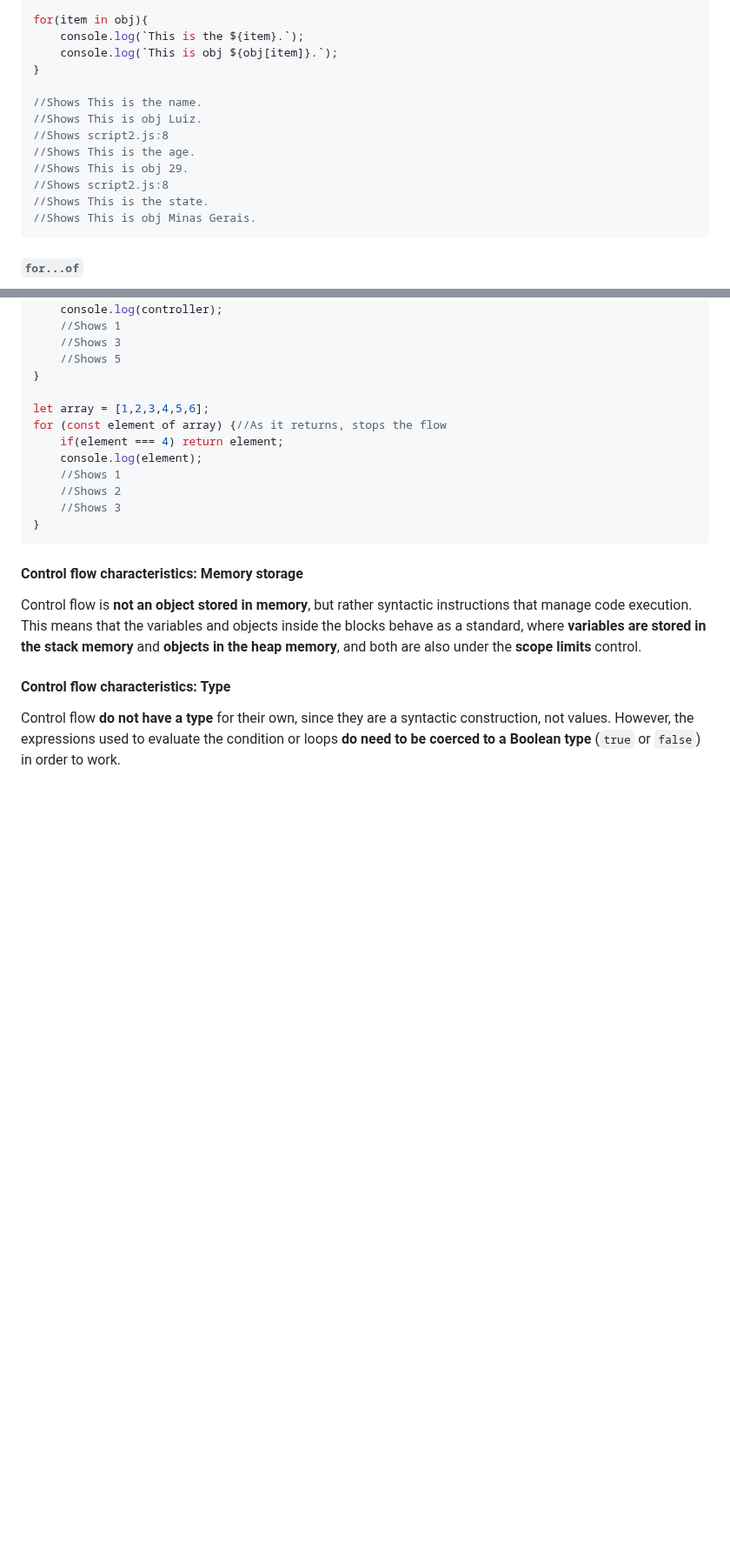
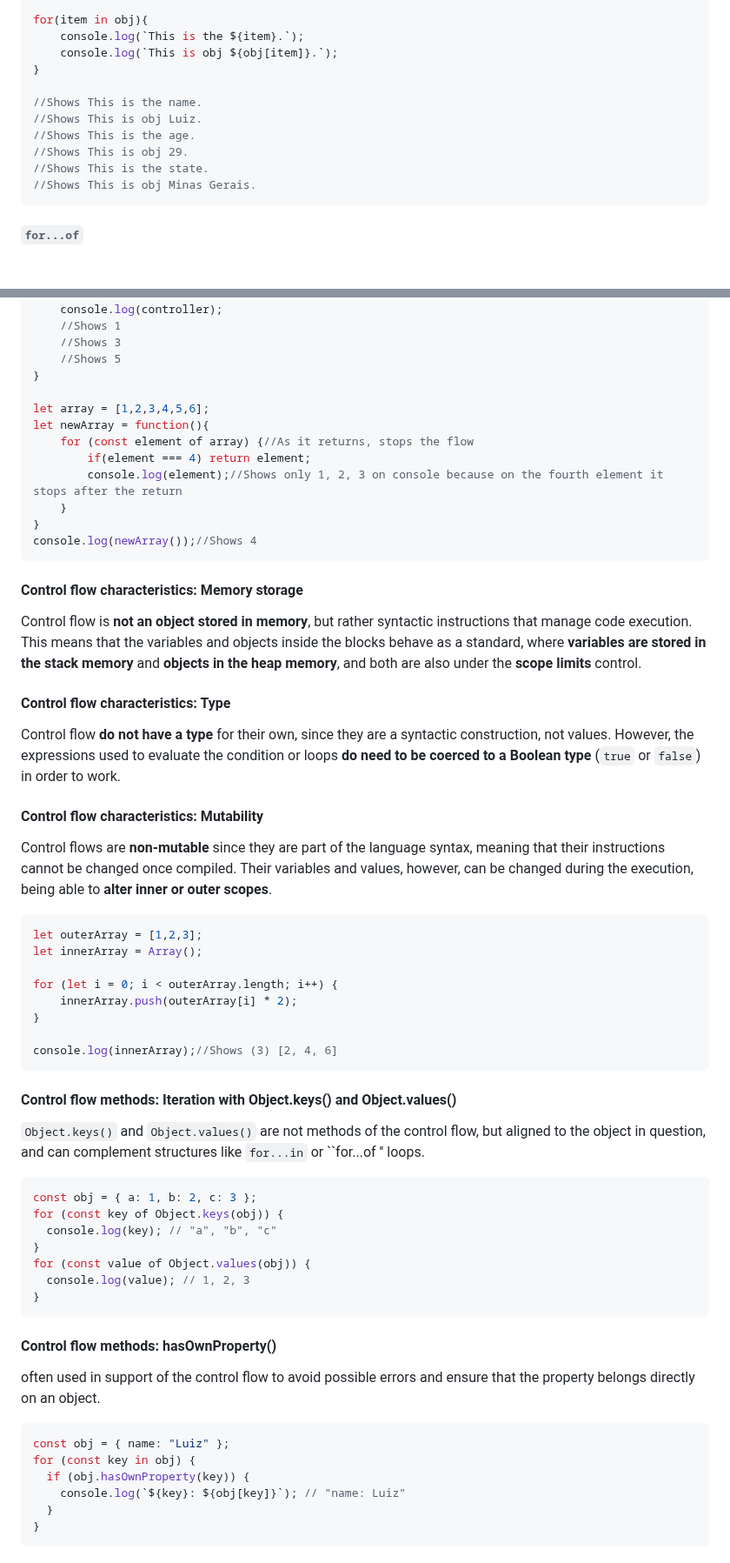
Before and after one commit to luizgdsmdev/Javascript-studies, a Markdown page: basics/control-flow/intro.md, 2 parts joined by grey strips. Shown at 87% size. Rendered like a GitHub page; blank space fills up the shorter version.

Commit message:
Update (intro.md): upload of the final version for control flow section.

`````diff
--- a/basics/control-flow/intro.md
+++ b/basics/control-flow/intro.md
@@ -213,10 +212,8 @@ for(item in obj){
 
 //Shows This is the name.
 //Shows This is obj Luiz.
-//Shows script2.js:8
 //Shows This is the age.
 //Shows This is obj 29.
-//Shows script2.js:8
 //Shows This is the state.
 //Shows This is obj Minas Gerais.
 ````
@@ -273,13 +270,13 @@ while (controller <= 5) {//Skips even numbers
 }
 
 let array = [1,2,3,4,5,6];
-for (const element of array) {//As it returns, stops the flow
-    if(element === 4) return element;
-    console.log(element);
-    //Shows 1
-    //Shows 2
-    //Shows 3
+let newArray = function(){
+    for (const element of array) {//As it returns, stops the flow
+        if(element === 4) return element;
+        console.log(element);//Shows only 1, 2, 3 on console because on the fourth element it stops after the return
+    }
 }
+console.log(newArray());//Shows 4
 ````
 
 #### Control flow characteristics: Memory storage
@@ -288,3 +285,43 @@ Control flow is **not an object stored in memory**, but rather syntactic instruc
 
 #### Control flow characteristics: Type
 Control flow **do not have a type** for their own, since they are a syntactic construction, not values. However, the expressions used to evaluate the condition or loops **do need to be coerced to a Boolean type** (``true`` or ``false``) in order to work.
+
+#### Control flow characteristics: Mutability
+Control flows are **non-mutable** since they are part of the language syntax, meaning that their instructions cannot be changed once compiled. Their variables and values, however, can be changed during the execution, being able to **alter inner or outer scopes**.
+````javascript
+let outerArray = [1,2,3];
+let innerArray = Array();
+
+for (let i = 0; i < outerArray.length; i++) {
+    innerArray.push(outerArray[i] * 2);
+}
+
+console.log(innerArray);//Shows (3) [2, 4, 6]
+````
+
+
+#### Control flow methods: Iteration with Object.keys() and Object.values()
+``Object.keys()`` and ``Object.values()`` are not methods of the control flow, but aligned to the object in question, and can complement structures like ``for...in`` or ``for...of '' loops.
+````javascript
+const obj = { a: 1, b: 2, c: 3 };
+for (const key of Object.keys(obj)) {
+  console.log(key); // "a", "b", "c"
+}
+for (const value of Object.values(obj)) {
+  console.log(value); // 1, 2, 3
+}
+````
+
+
+#### Control flow methods: hasOwnProperty()
+often used in support of the control flow to avoid possible errors and ensure that the property belongs directly on an object.
+````javascript
+const obj = { name: "Luiz" };
+for (const key in obj) {
+  if (obj.hasOwnProperty(key)) {
+    console.log(`${key}: ${obj[key]}`); // "name: Luiz"
+  }
+}
+````
+
+
`````
Also changed, not shown: other parts of basics/control-flow/intro.md (+36 -2 lines).
